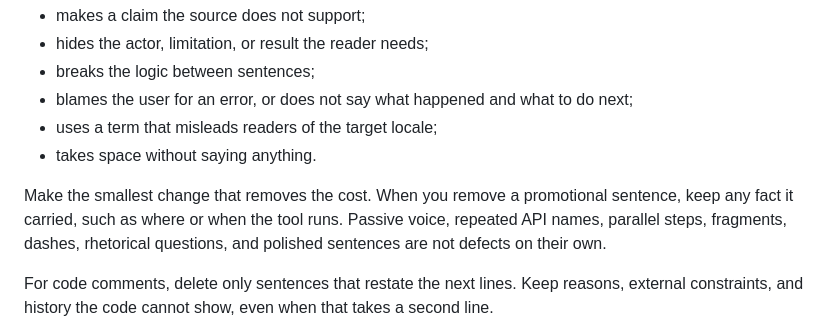
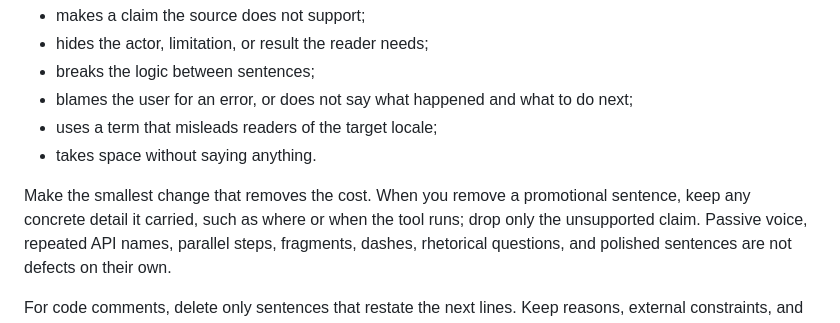
Before and after one commit to ting-hong-shieh/polish-open-source-prose, a Markdown page: skills/polish-open-source-prose/SKILL.md, the part around the change. Rendered like a GitHub page.

Commit message:
Narrow the two new rules after review
- Move full-width punctuation out of a code span only when it is clearly
  sentence punctuation; keep it when it is part of an argument or string.
- When removing a promotional sentence, keep its concrete details but not
  its unsupported claim, so the rule does not conflict with the
  no-unsupported-claims rule.

```diff
--- a/skills/polish-open-source-prose/SKILL.md
+++ b/skills/polish-open-source-prose/SKILL.md
@@ -68,7 +68,8 @@ Change a passage only when it:
 - takes space without saying anything.
 
 Make the smallest change that removes the cost. When you remove a promotional
-sentence, keep any fact it carried, such as where or when the tool runs. Passive voice,
+sentence, keep any concrete detail it carried, such as where or when the tool runs;
+drop only the unsupported claim. Passive voice,
 repeated API names, parallel steps, fragments, dashes, rhetorical questions, and
 polished sentences are not defects on their own.
 
```
Also changed, not shown: 1 other file.
